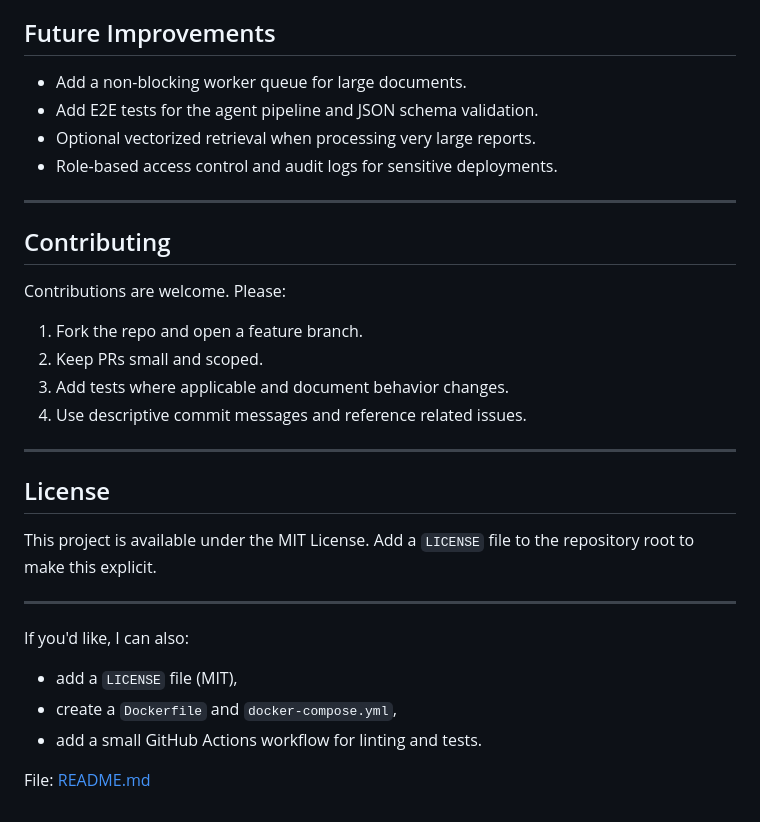
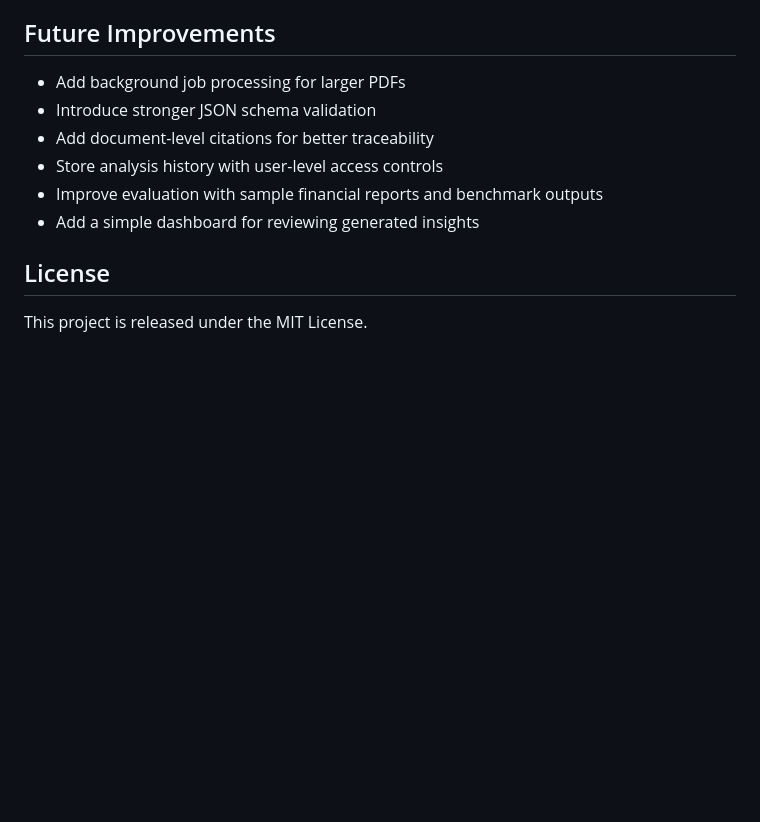
Before and after one commit to Charangh09/AI-intern, a Markdown page: Downloads/AI-intern-master/README.md, the part around one of its changes. GitHub-like rendering; blank space fills up the shorter version.

Commit message:
docs: improve README structure and project presentation

```diff
--- a/Downloads/AI-intern-master/README.md
+++ b/Downloads/AI-intern-master/README.md
@@ -165,34 +75,13 @@ CMD ["uvicorn", "main:app", "--host", "0.0.0.0", "--port", "80"]
 
 ## Future Improvements
 
-- Add a non-blocking worker queue for large documents.
-- Add E2E tests for the agent pipeline and JSON schema validation.
-- Optional vectorized retrieval when processing very large reports.
-- Role-based access control and audit logs for sensitive deployments.
-
-----
-
-## Contributing
-
-Contributions are welcome. Please:
-
-1. Fork the repo and open a feature branch.
-2. Keep PRs small and scoped.
-3. Add tests where applicable and document behavior changes.
-4. Use descriptive commit messages and reference related issues.
-
-----
+- Add background job processing for larger PDFs
+- Introduce stronger JSON schema validation
+- Add document-level citations for better traceability
+- Store analysis history with user-level access controls
+- Improve evaluation with sample financial reports and benchmark outputs
+- Add a simple dashboard for reviewing generated insights
 
 ## License
 
-This project is available under the MIT License. Add a `LICENSE` file to the repository root to make this explicit.
-
-----
-
-If you'd like, I can also:
-
-- add a `LICENSE` file (MIT),
-- create a `Dockerfile` and `docker-compose.yml`,
-- add a small GitHub Actions workflow for linting and tests.
-
-File: [README.md](README.md)
+This project is released under the MIT License.
```
Also changed, not shown: other parts of Downloads/AI-intern-master/README.md (+57 -147 lines).
